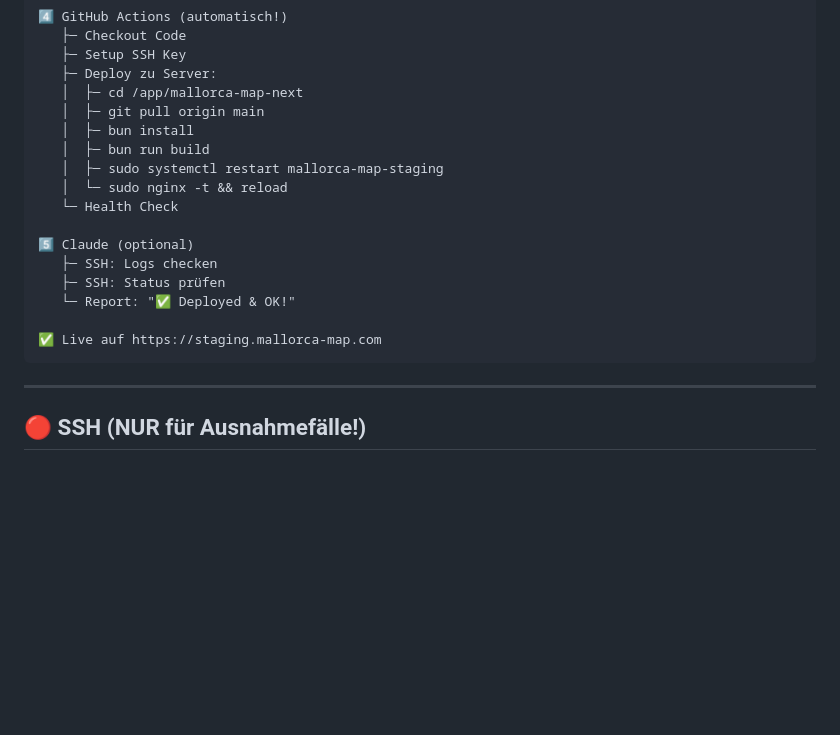
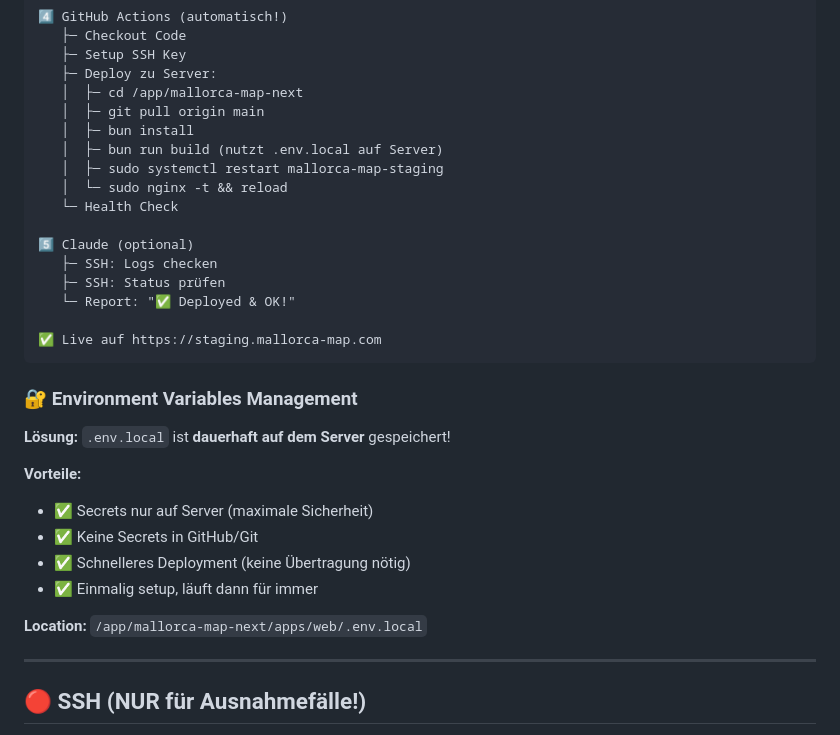
Before and after one commit to matzhave/mallorca-map-next, a Markdown page: DEPLOYMENT.md, the part around the change. Rendered like a GitHub page; blank space fills up the shorter version.

````diff
--- a/DEPLOYMENT.md
+++ b/DEPLOYMENT.md
@@ -35,7 +35,7 @@ Vollständige Dokumentation zum Deployment der Staging-Umgebung.
    │  ├─ cd /app/mallorca-map-next
    │  ├─ git pull origin main
    │  ├─ bun install
-   │  ├─ bun run build
+   │  ├─ bun run build (nutzt .env.local auf Server)
    │  ├─ sudo systemctl restart mallorca-map-staging
    │  └─ sudo nginx -t && reload
    └─ Health Check
@@ -47,6 +47,18 @@ Vollständige Dokumentation zum Deployment der Staging-Umgebung.
 
 ✅ Live auf https://staging.mallorca-map.com
 ```
+
+### 🔐 Environment Variables Management
+
+**Lösung:** `.env.local` ist **dauerhaft auf dem Server** gespeichert!
+
+**Vorteile:**
+- ✅ Secrets nur auf Server (maximale Sicherheit)
+- ✅ Keine Secrets in GitHub/Git
+- ✅ Schnelleres Deployment (keine Übertragung nötig)
+- ✅ Einmalig setup, läuft dann für immer
+
+**Location:** `/app/mallorca-map-next/apps/web/.env.local`
 
 ---
 
````
Also changed, not shown: README.md (+11 -1 lines).
